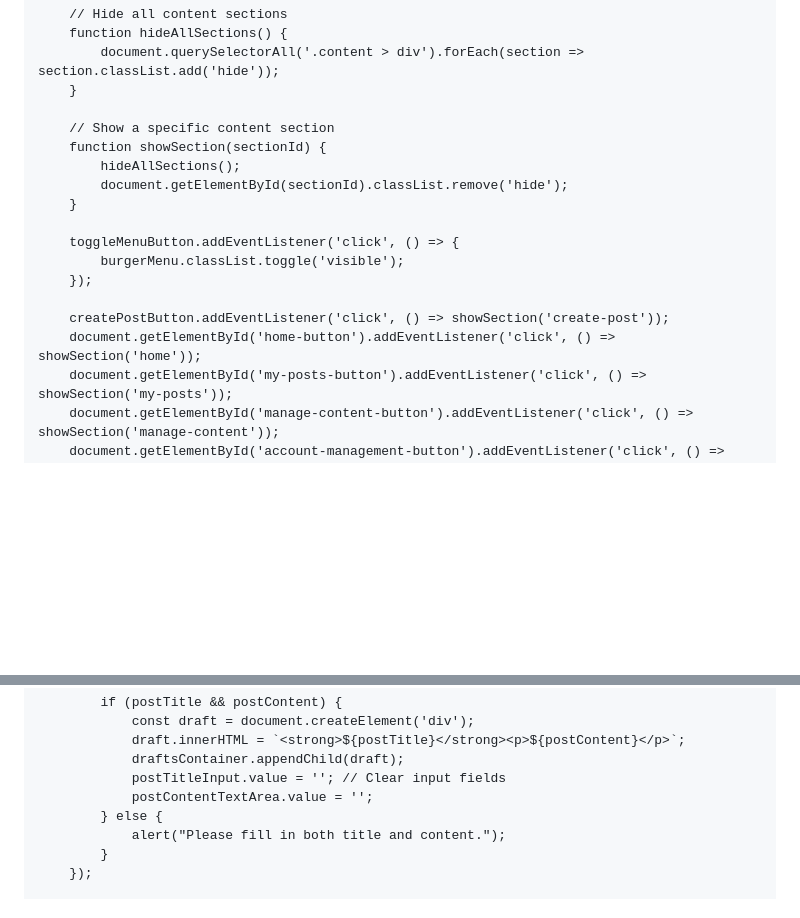
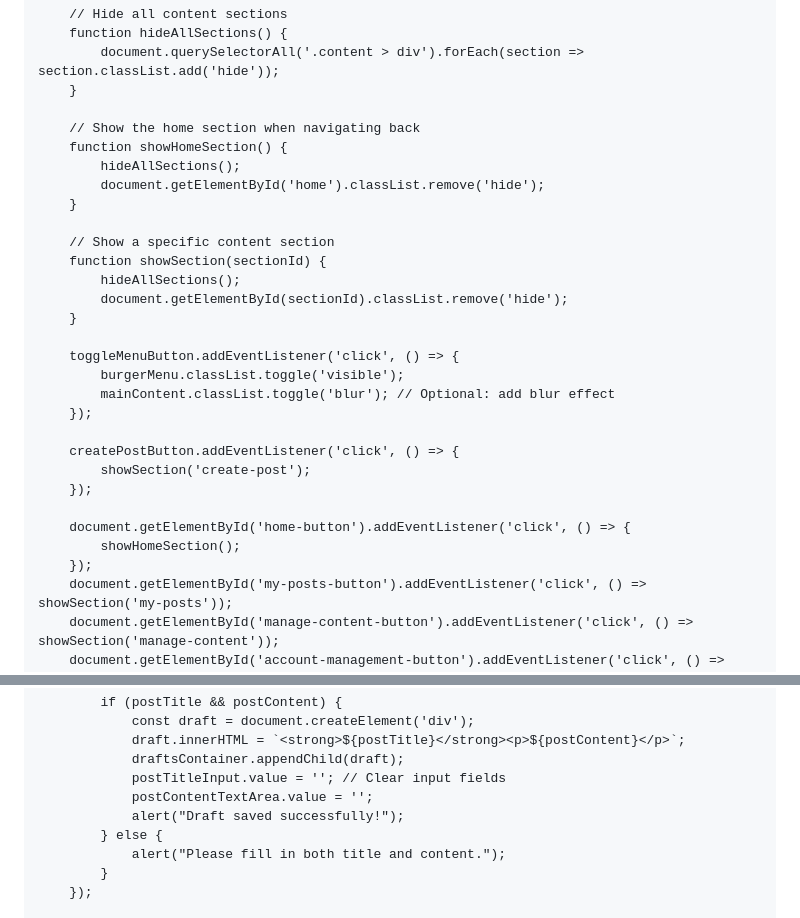
Before and after one commit to Shei925/IdeaLoungeD, a Markdown page: README.md, 2 parts joined by grey strips. GitHub-like rendering; blank space fills up the shorter version.

```diff
--- a/README.md
+++ b/README.md
@@ -195,6 +195,12 @@
             document.querySelectorAll('.content > div').forEach(section => section.classList.add('hide'));
         }
 
+        // Show the home section when navigating back
+        function showHomeSection() {
+            hideAllSections();
+            document.getElementById('home').classList.remove('hide');
+        }
+
         // Show a specific content section
         function showSection(sectionId) {
             hideAllSections();
@@ -203,10 +209,16 @@
 
         toggleMenuButton.addEventListener('click', () => {
             burgerMenu.classList.toggle('visible');
+            mainContent.classList.toggle('blur'); // Optional: add blur effect
         });
 
-        createPostButton.addEventListener('click', () => showSection('create-post'));
-        document.getElementById('home-button').addEventListener('click', () => showSection('home'));
+        createPostButton.addEventListener('click', () => {
+            showSection('create-post');
+        });
+
+        document.getElementById('home-button').addEventListener('click', () => {
+            showHomeSection();
+        });
         document.getElementById('my-posts-button').addEventListener('click', () => showSection('my-posts'));
         document.getElementById('manage-content-button').addEventListener('click', () => showSection('manage-content'));
         document.getElementById('account-management-button').addEventListener('click', () => showSection('account-management'));
@@ -226,6 +238,7 @@
                 draftsContainer.appendChild(draft);
                 postTitleInput.value = ''; // Clear input fields
                 postContentTextArea.value = '';
+                alert("Draft saved successfully!");
             } else {
                 alert("Please fill in both title and content.");
             }
```
Also changed, not shown: other parts of README.md (+2 -2 lines).
